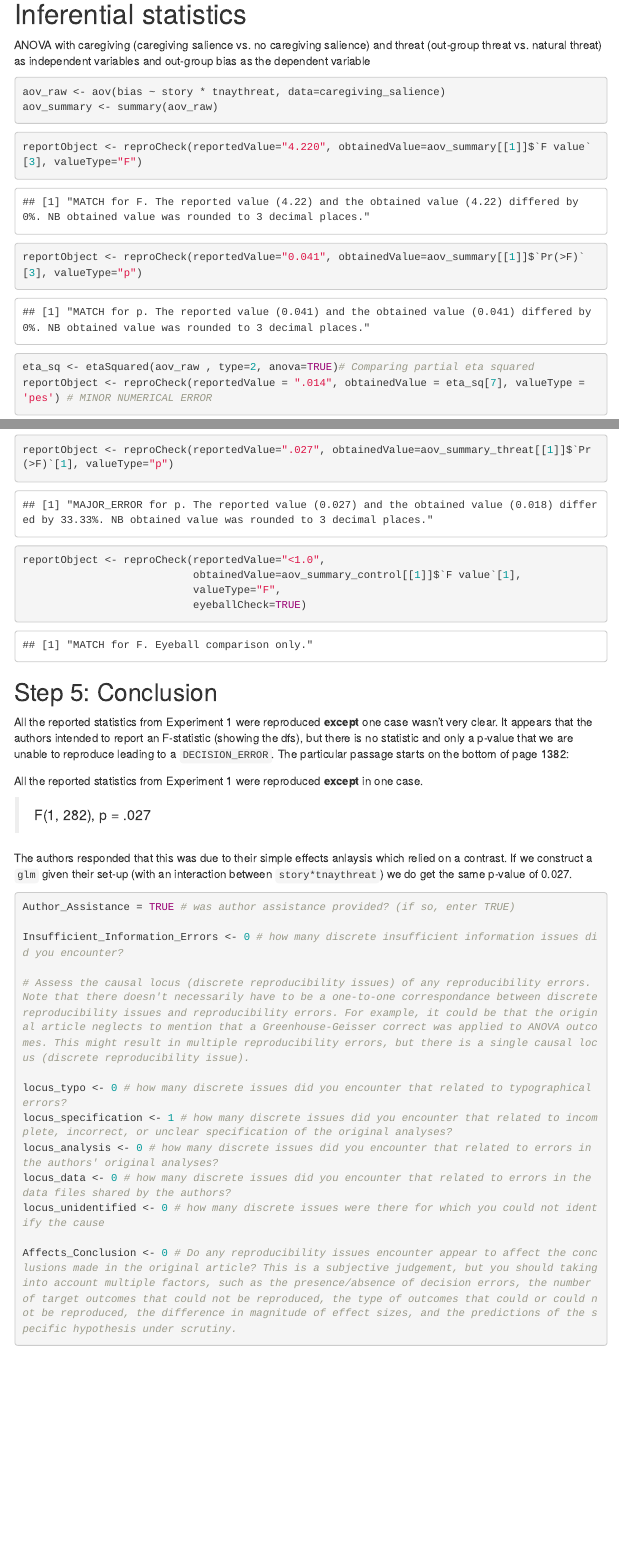
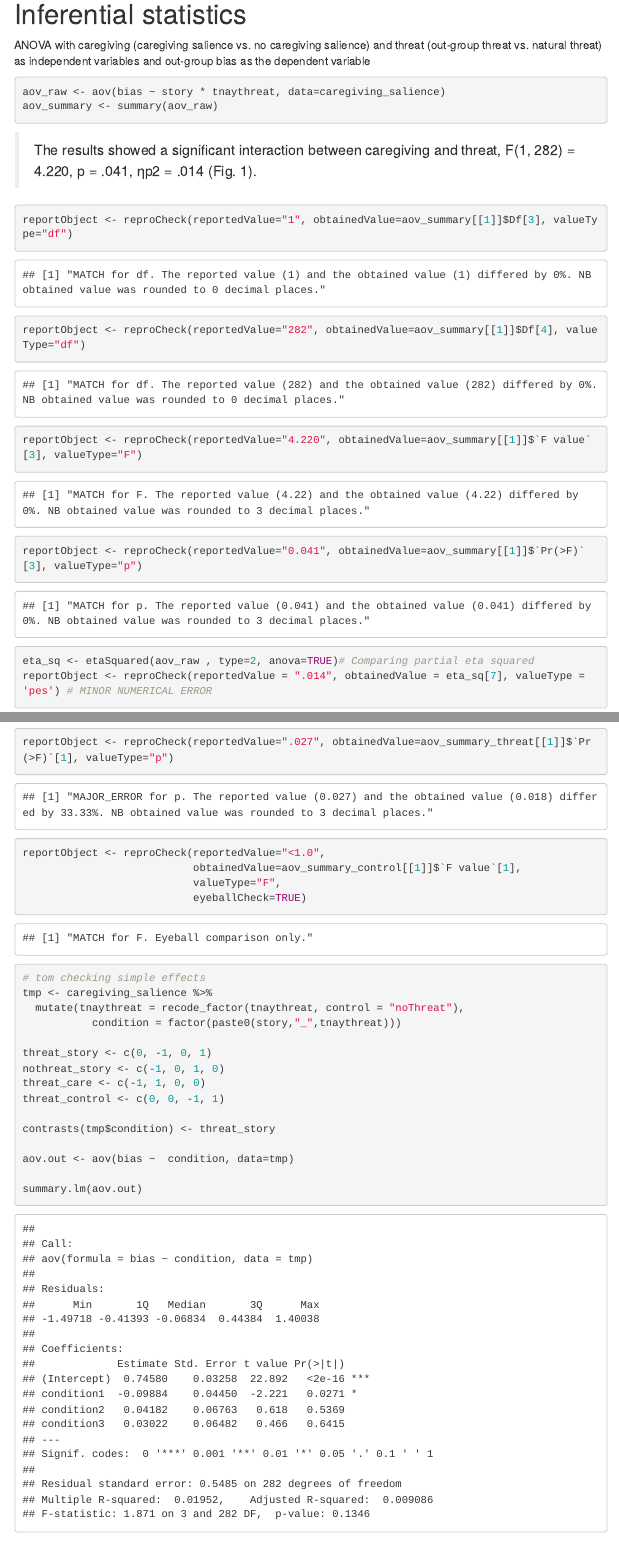
Before and after one commit to METRICS-CARPS/CARPS_10-7-2014_PS, an R Markdown document (finalReport.Rmd): the page in a window 1100 px wide, from 5690 px down before the commit and from 5590 px down after it, so that both start at the same text, and a second part further down, joined at a grey line. The pictures show the output file finalReport.html that the author committed with the source, opened offline; menus at the side of the page are left out.

Commit message:
tom running simple effects

````diff
--- a/finalReport.Rmd
+++ b/finalReport.Rmd
@@ -161,7 +161,11 @@ aov_raw <- aov(bias ~ story * tnaythreat, data=caregiving_salience)
 aov_summary <- summary(aov_raw)
 ```
 
+> The results showed a significant interaction between caregiving and threat, F(1, 282) = 4.220, p = .041, ηp2 = .014 (Fig. 1).
+
 ```{r report-anova1}
+reportObject <- reproCheck(reportedValue="1", obtainedValue=aov_summary[[1]]$Df[3], valueType="df")
+reportObject <- reproCheck(reportedValue="282", obtainedValue=aov_summary[[1]]$Df[4], valueType="df")
 reportObject <- reproCheck(reportedValue="4.220", obtainedValue=aov_summary[[1]]$`F value`[3], valueType="F")
 reportObject <- reproCheck(reportedValue="0.041", obtainedValue=aov_summary[[1]]$`Pr(>F)`[3], valueType="p")
 ```
@@ -211,6 +219,24 @@ reportObject <- reproCheck(reportedValue="<1.0",
                            obtainedValue=aov_summary_control[[1]]$`F value`[1],
                            valueType="F",
                            eyeballCheck=TRUE)
+```
+
+```{r}
+# tom checking simple effects
+tmp <- caregiving_salience %>%
+  mutate(tnaythreat = recode_factor(tnaythreat, control = "noThreat"),
+           condition = factor(paste0(story,"_",tnaythreat)))
+
+threat_story <- c(0, -1, 0, 1)
+nothreat_story <- c(-1, 0, 1, 0)
+threat_care <- c(-1, 1, 0, 0)
+threat_control <- c(0, 0, -1, 1)
+
+contrasts(tmp$condition) <- threat_story
+
+aov.out <- aov(bias ~  condition, data=tmp)
+
+summary.lm(aov.out)
 ```
 
 ## Step 5: Conclusion
--- a/finalReportDetailed.csv
+++ b/finalReportDetailed.csv
@@ -7,6 +7,8 @@ articleID,reportedValue,obtainedValue,valueType,percentageError,comparisonOutcom
 10-7-2014_PS,0.594,0.594,sd,0,MATCH,NA
 10-7-2014_PS,0.773,0.774,mean,0.1293661060802071,MINOR_ERROR,NA
 10-7-2014_PS,0.583,0.583,sd,0,MATCH,NA
+10-7-2014_PS,1,1,df,0,MATCH,NA
+10-7-2014_PS,282,282,df,0,MATCH,NA
 10-7-2014_PS,4.22,4.22,F,0,MATCH,NA
 10-7-2014_PS,0.041,0.041,p,0,MATCH,NA
 10-7-2014_PS,0.014,0.015,pes,7.142857142857137,MINOR_ERROR,NA
````
Also changed, not shown: finalReport.html, finalReport.Rmd (4 more changed lines).
